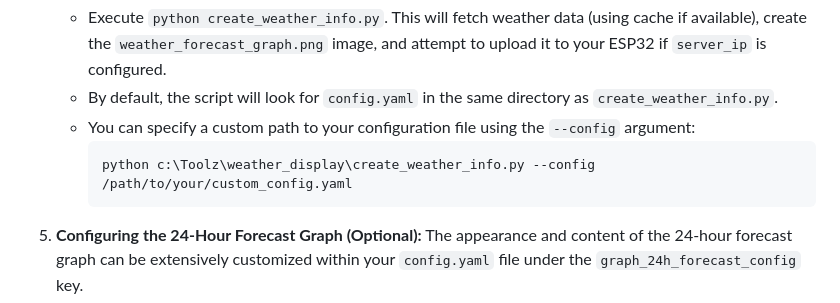
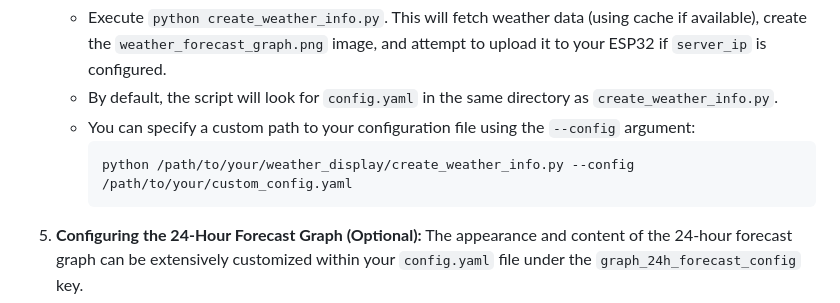
Before and after one commit to stone17/weather_display, a Markdown page: README.md, the part around the change. Drawn GitHub-style.

````diff
--- a/README.md
+++ b/README.md
@@ -188,7 +188,7 @@ This project displays weather information on a Waveshare 5.65-inch e-Paper displ
     *   By default, the script will look for `config.yaml` in the same directory as `create_weather_info.py`.
     *   You can specify a custom path to your configuration file using the `--config` argument:
         ```bash
-        python c:\Toolz\weather_display\create_weather_info.py --config /path/to/your/custom_config.yaml
+        python /path/to/your/weather_display/create_weather_info.py --config /path/to/your/custom_config.yaml
         ```
 
 5.  **Configuring the 24-Hour Forecast Graph (Optional):**
````
